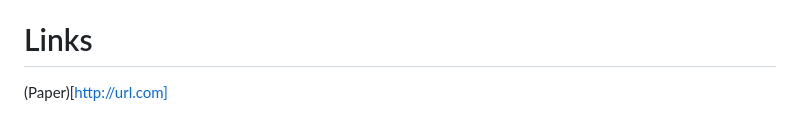
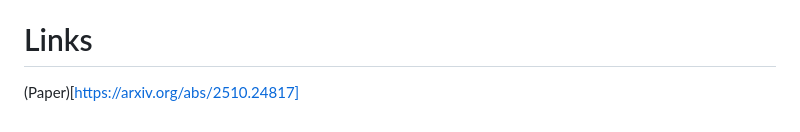
Before and after one commit to jasonmpittman/aphasia-synthetic-data-generator, a Markdown page: README.md, the part around the change. Drawn GitHub-style.

Commit message:
fixed broken paper link

```diff
--- a/README.md
+++ b/README.md
@@ -90,4 +90,4 @@ Word and CIU analysis for the procedural method can be performed manually using
 
 
 # Links
-(Paper)[http://url.com]
+(Paper)[https://arxiv.org/abs/2510.24817]
```
